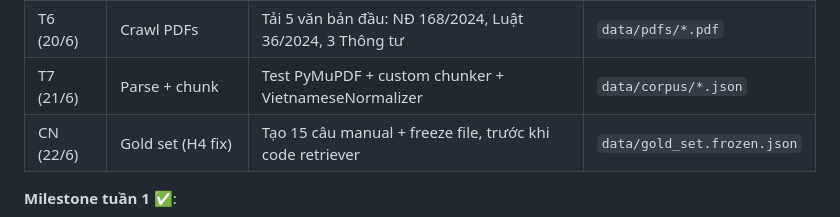
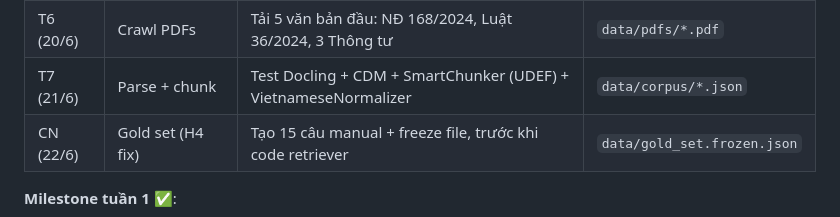
Before and after one commit to PhucTruong-ctrl/vn-traffic-law-RAG, a Markdown page: docs/05-ke-hoach-trien-khai.md, the part around the change. GitHub-like rendering.

```diff
--- a/docs/05-ke-hoach-trien-khai.md
+++ b/docs/05-ke-hoach-trien-khai.md
@@ -44,7 +44,7 @@
 | T5 (19/6) | Hello World FastAPI | `app/main.py` với 1 endpoint `/health` | API trả 200 |
 | T5 (19/6) | Docker Compose | docker-compose.yml cho backend + frontend | `docker compose up` chạy |
 | T6 (20/6) | Crawl PDFs | Tải 5 văn bản đầu: NĐ 168/2024, Luật 36/2024, 3 Thông tư | `data/pdfs/*.pdf` |
-| T7 (21/6) | Parse + chunk | Test PyMuPDF + custom chunker + VietnameseNormalizer | `data/corpus/*.json` |
+| T7 (21/6) | Parse + chunk | Test Docling + CDM + SmartChunker (UDEF) + VietnameseNormalizer | `data/corpus/*.json` |
 | CN (22/6) | Gold set (H4 fix) | Tạo 15 câu manual + freeze file, trước khi code retriever | `data/gold_set.frozen.json` |
 
 **Milestone tuần 1** ✅:
```
Also changed, not shown: docs/01-phan-tich-kha-thi.md (+1 -1 lines).
